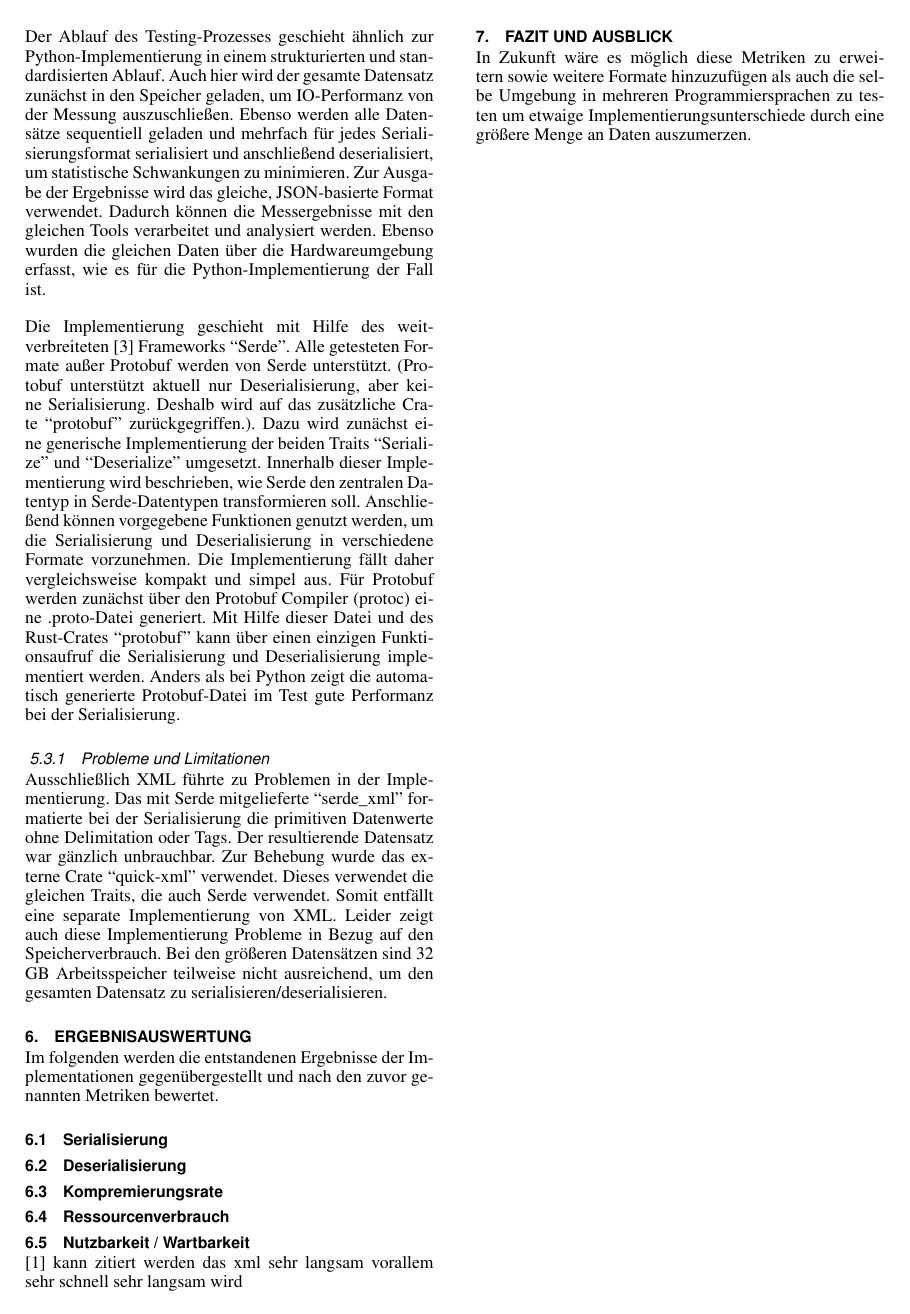
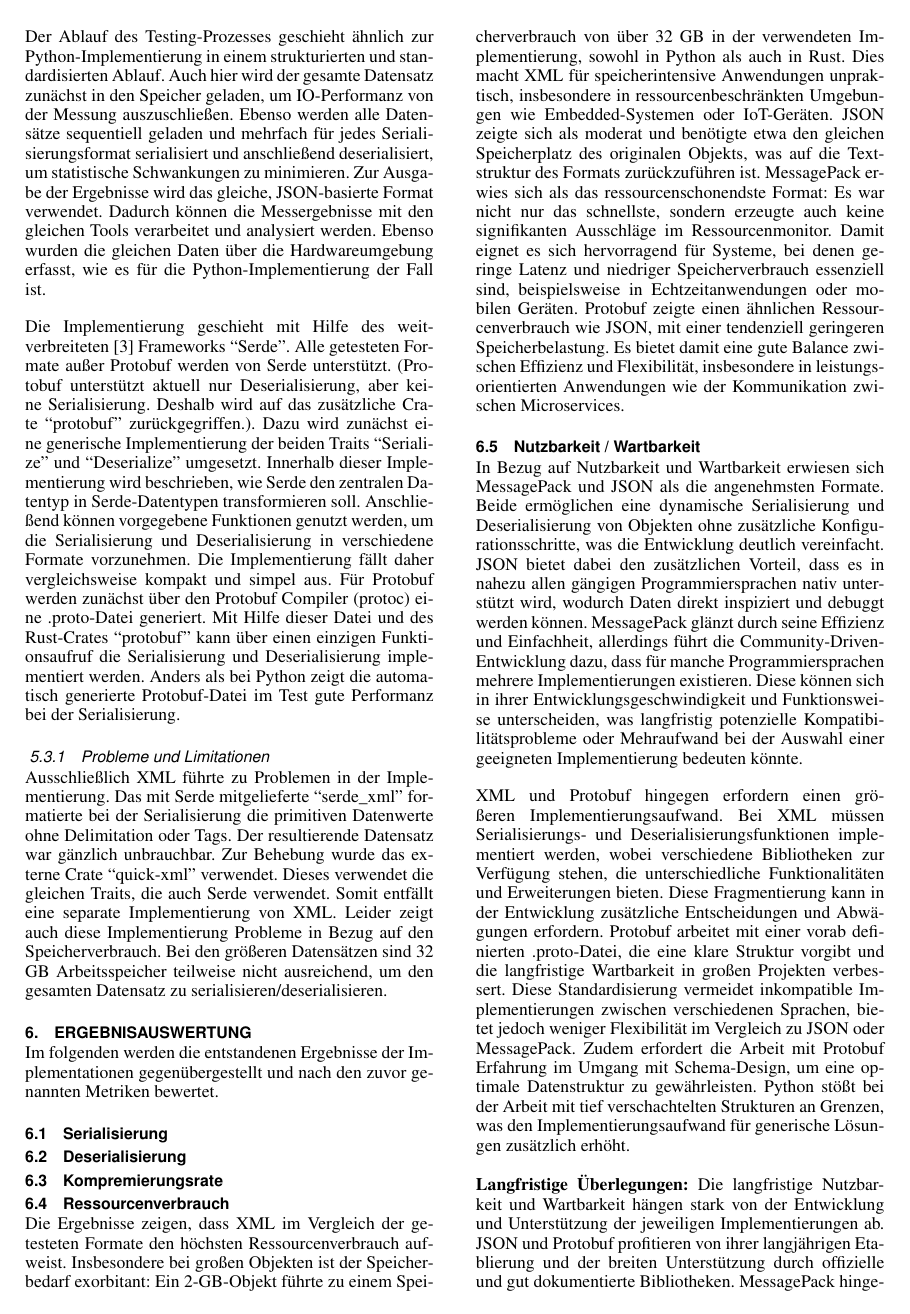
Before and after one commit to FabianRolfMatthiasNoll/NichtHaskell4.0, LaTeX slides (documentation/SeminarBeispiel.tex): page 7 of 8. Compiled offline with pdfLaTeX.

Commit message:
first version ressources and usability

```diff
--- a/documentation/SeminarBeispiel.tex
+++ b/documentation/SeminarBeispiel.tex
@@ -336,8 +336,17 @@ Im folgenden werden die entstandenen Ergebnisse der Implementationen gegenüberg
 \subsection{Kompremierungsrate}
 
 \subsection{Ressourcenverbrauch}
+Die Ergebnisse zeigen, dass XML im Vergleich der getesteten Formate den höchsten Ressourcenverbrauch aufweist. Insbesondere bei großen Objekten ist der Speicherbedarf exorbitant: Ein 2-GB-Objekt führte zu einem Speicherverbrauch von über 32 GB in der verwendeten Implementierung, sowohl in Python als auch in Rust. Dies macht XML für speicherintensive Anwendungen unpraktisch, insbesondere in ressourcenbeschränkten Umgebungen wie Embedded-Systemen oder IoT-Geräten. JSON zeigte sich als moderat und benötigte etwa den gleichen Speicherplatz des originalen Objekts, was auf die Textstruktur des Formats zurückzuführen ist. MessagePack erwies sich als das ressourcenschonendste Format: Es war nicht nur das schnellste, sondern erzeugte auch keine signifikanten Ausschläge im Ressourcenmonitor. Damit eignet es sich hervorragend für Systeme, bei denen geringe Latenz und niedriger Speicherverbrauch essenziell sind, beispielsweise in Echtzeitanwendungen oder mobilen Geräten. Protobuf zeigte einen ähnlichen Ressourcenverbrauch wie JSON, mit einer tendenziell geringeren Speicherbelastung. Es bietet damit eine gute Balance zwischen Effizienz und Flexibilität, insbesondere in leistungsorientierten Anwendungen wie der Kommunikation zwischen Microservices.
 
 \subsection{Nutzbarkeit / Wartbarkeit}
+In Bezug auf Nutzbarkeit und Wartbarkeit erwiesen sich MessagePack und JSON als die angenehmsten Formate. Beide ermöglichen eine dynamische Serialisierung und Deserialisierung von Objekten ohne zusätzliche Konfigurationsschritte, was die Entwicklung deutlich vereinfacht. JSON bietet dabei den zusätzlichen Vorteil, dass es in nahezu allen gängigen Programmiersprachen nativ unterstützt wird, wodurch Daten direkt inspiziert und debuggt werden können. MessagePack glänzt durch seine Effizienz und Einfachheit, allerdings führt die Community-Driven-Entwicklung dazu, dass für manche Programmiersprachen mehrere Implementierungen existieren. Diese können sich in ihrer Entwicklungsgeschwindigkeit und Funktionsweise unterscheiden, was langfristig potenzielle Kompatibilitätsprobleme oder Mehraufwand bei der Auswahl einer geeigneten Implementierung bedeuten könnte.
+
+XML und Protobuf hingegen erfordern einen größeren Implementierungsaufwand. Bei XML müssen Serialisierungs- und Deserialisierungsfunktionen implementiert werden, wobei verschiedene Bibliotheken zur Verfügung stehen, die unterschiedliche Funktionalitäten und Erweiterungen bieten. Diese Fragmentierung kann in der Entwicklung zusätzliche Entscheidungen und Abwägungen erfordern. Protobuf arbeitet mit einer vorab definierten .proto-Datei, die eine klare Struktur vorgibt und die langfristige Wartbarkeit in großen Projekten verbessert. Diese Standardisierung vermeidet inkompatible Implementierungen zwischen verschiedenen Sprachen, bietet jedoch weniger Flexibilität im Vergleich zu JSON oder MessagePack. Zudem erfordert die Arbeit mit Protobuf Erfahrung im Umgang mit Schema-Design, um eine optimale Datenstruktur zu gewährleisten. Python stößt bei der Arbeit mit tief verschachtelten Strukturen an Grenzen, was den Implementierungsaufwand für generische Lösungen zusätzlich erhöht.
+
+\textbf{Langfristige Überlegungen:}
+Die langfristige Nutzbarkeit und Wartbarkeit hängen stark von der Entwicklung und Unterstützung der jeweiligen Implementierungen ab. JSON und Protobuf profitieren von ihrer langjährigen Etablierung und der breiten Unterstützung durch offizielle und gut dokumentierte Bibliotheken. MessagePack hingegen, trotz seiner Effizienz, birgt Risiken durch die Vielzahl an Community-Implementierungen, die sich unterschiedlich schnell und unabhängig voneinander weiterentwickeln können. XML, obwohl etabliert, wird durch seine vergleichsweise komplexe Handhabung und die eingeschränkte Performance zunehmend weniger attraktiv für moderne Entwicklungsprojekte.
+
+Insgesamt sind JSON und Protobuf aufgrund ihrer Standardisierung und umfassenden Unterstützung die besseren Optionen für langfristige Projekte, während MessagePack für kleinere, performancekritische Anwendungen optimal ist. XML bleibt eine Wahl für spezialisierte Anwendungsbereiche, bei denen strukturierte Validierung im Vordergrund steht.
 
 \cite{10.1145/944579.944589} kann zitiert werden das xml sehr langsam vorallem sehr schnell sehr langsam wird
 
```
